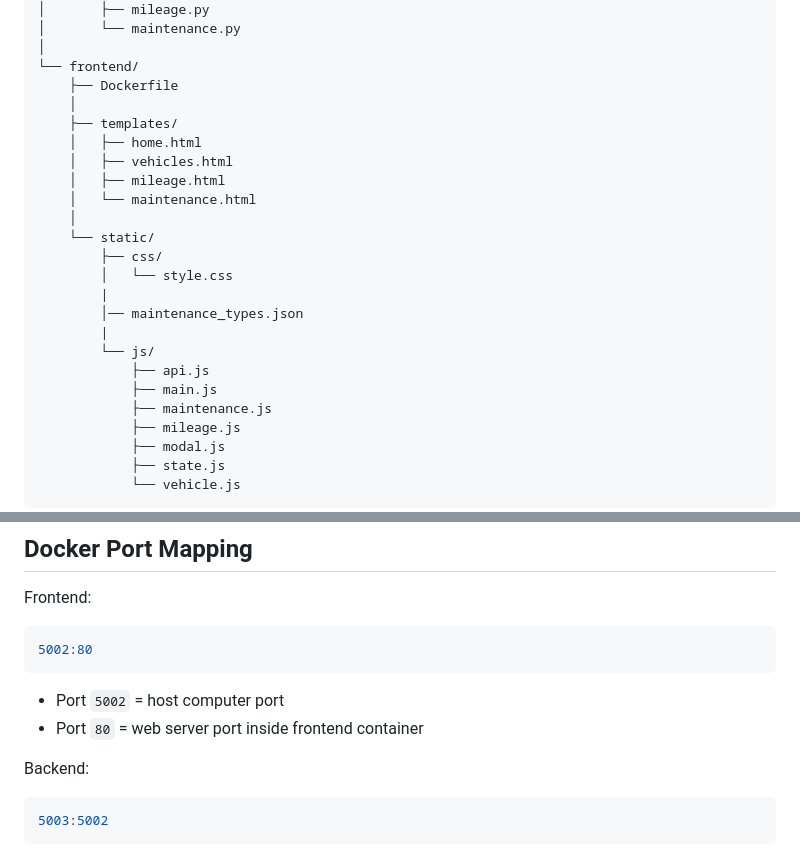
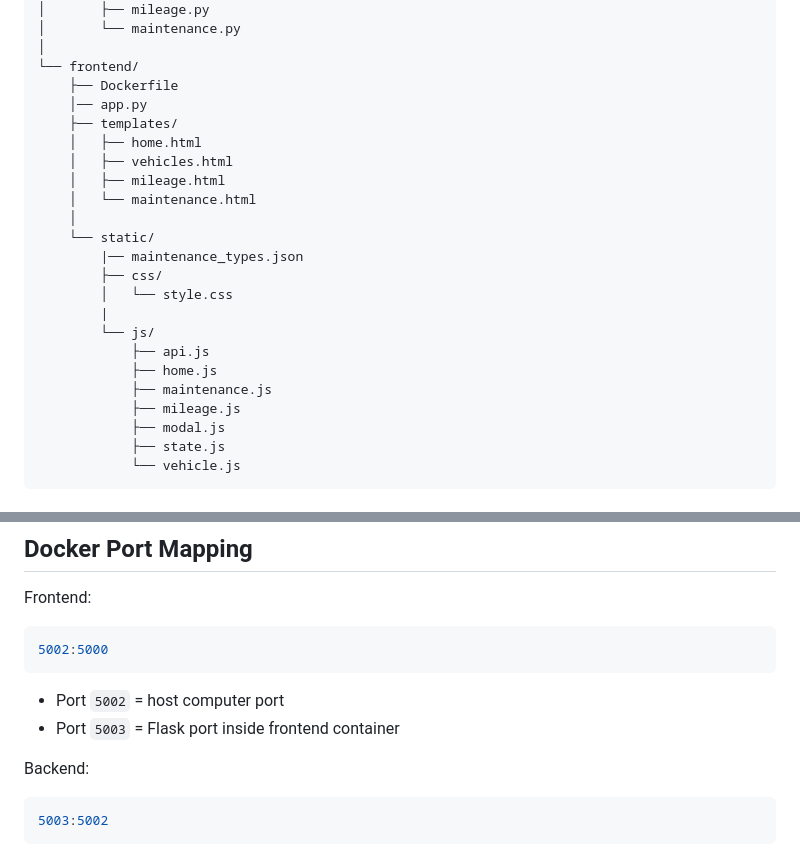
Before and after one commit to SnowFox4827/Vehicle-Manager, a Markdown page: README.md, 2 parts joined by grey strips. GitHub-like rendering.

````diff
--- a/README.md
+++ b/README.md
@@ -41,7 +41,7 @@ The application is separated into two Docker containers:
 │
 └── frontend/
     ├── Dockerfile
-    │
+    │── app.py
     ├── templates/
     │   ├── home.html
     │   ├── vehicles.html
@@ -49,14 +49,13 @@ The application is separated into two Docker containers:
     │   └── maintenance.html
     │
     └── static/
+        |── maintenance_types.json
         ├── css/
         │   └── style.css
         |
-        │── maintenance_types.json
-        |
         └── js/
             ├── api.js
-            ├── main.js
+            ├── home.js
             ├── maintenance.js
             ├── mileage.js
             ├── modal.js
@@ -104,11 +103,11 @@ docker compose down
 Frontend:
 
 ``` yaml
-5002:80
+5002:5000
 ```
 
 -   Port `5002` = host computer port
--   Port `80` = web server port inside frontend container
+-   Port `5003` = Flask port inside frontend container
 
 Backend:
 
````
